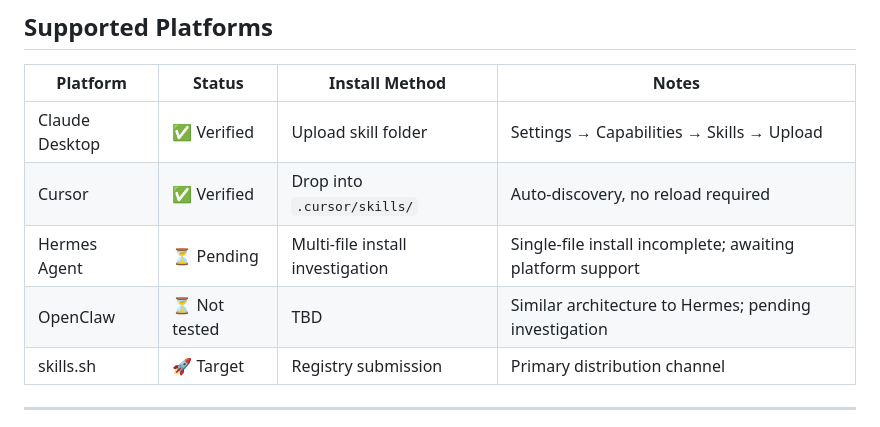
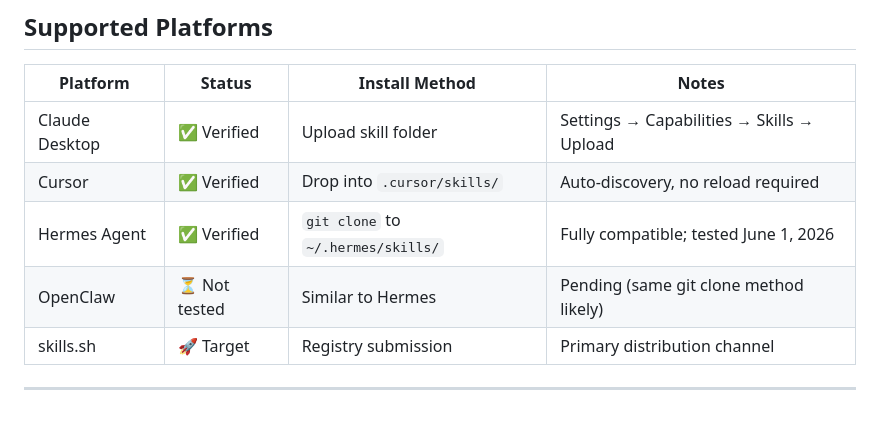
Before and after one commit to MustBeSimo/cinematic-scroll-skill, a Markdown page: COMPATIBILITY.md, the part around the change. Drawn GitHub-style.

```diff
--- a/COMPATIBILITY.md
+++ b/COMPATIBILITY.md
@@ -8,8 +8,8 @@ This document provides documented installation paths for each platform, with evi
 |----------|--------|-----------------|-------|
 | Claude Desktop | ✅ Verified | Upload skill folder | Settings → Capabilities → Skills → Upload |
 | Cursor | ✅ Verified | Drop into `.cursor/skills/` | Auto-discovery, no reload required |
-| Hermes Agent | ⏳ Pending | Multi-file install investigation | Single-file install incomplete; awaiting platform support |
-| OpenClaw | ⏳ Not tested | TBD | Similar architecture to Hermes; pending investigation |
+| Hermes Agent | ✅ Verified | `git clone` to `~/.hermes/skills/` | Fully compatible; tested June 1, 2026 |
+| OpenClaw | ⏳ Not tested | Similar to Hermes | Pending (same git clone method likely) |
 | skills.sh | 🚀 Target | Registry submission | Primary distribution channel |
 
 ---
```
Also changed, not shown: HERMES_VERIFICATION.md (added, +77 -0 lines).
